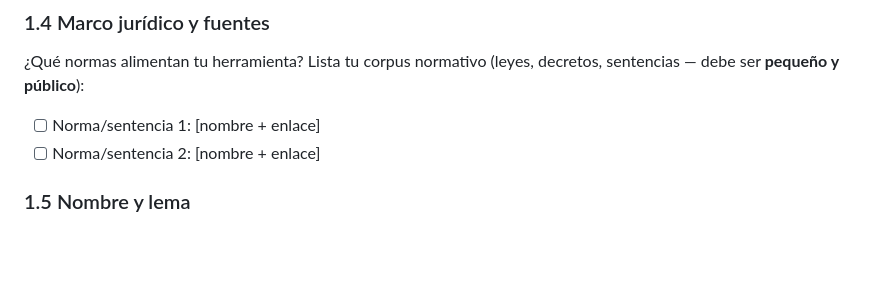
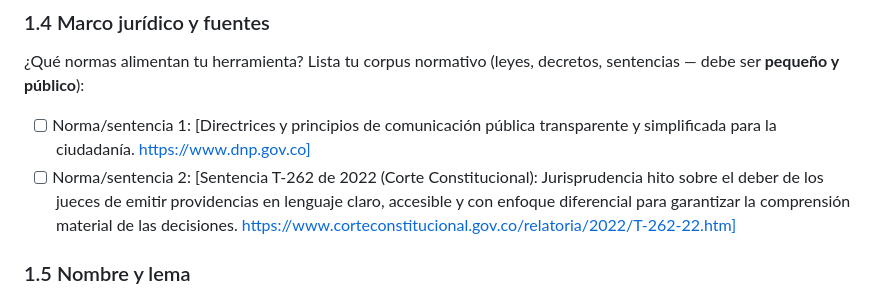
Before and after one commit to fernandamotato/Traductor-de-sentencias-a-lenguaje-ciudadano, a Markdown page: README.md, the part around the change. GitHub-like rendering; blank space fills up the shorter version.

```diff
--- a/README.md
+++ b/README.md
@@ -40,8 +40,8 @@ Un usuario de un consultorio jurídico universitario
 
 ### 1.4 Marco jurídico y fuentes
 ¿Qué normas alimentan tu herramienta? Lista tu corpus normativo (leyes, decretos, sentencias — debe ser **pequeño y público**):
-- [ ] Norma/sentencia 1: [nombre + enlace]
-- [ ] Norma/sentencia 2: [nombre + enlace]
+- [ ] Norma/sentencia 1: [Directrices y principios de comunicación pública transparente y simplificada para la ciudadanía. https://www.dnp.gov.co]
+- [ ] Norma/sentencia 2: [Sentencia T-262 de 2022 (Corte Constitucional): Jurisprudencia hito sobre el deber de los jueces de emitir providencias en lenguaje claro, accesible y con enfoque diferencial para garantizar la comprensión material de las decisiones. https://www.corteconstitucional.gov.co/relatoria/2022/T-262-22.htm]
 
 ### 1.5 Nombre y lema
 Un nombre corto para tu herramienta y una frase que explique qué hace (la usarás en la demo del día de presentaciones).
```
